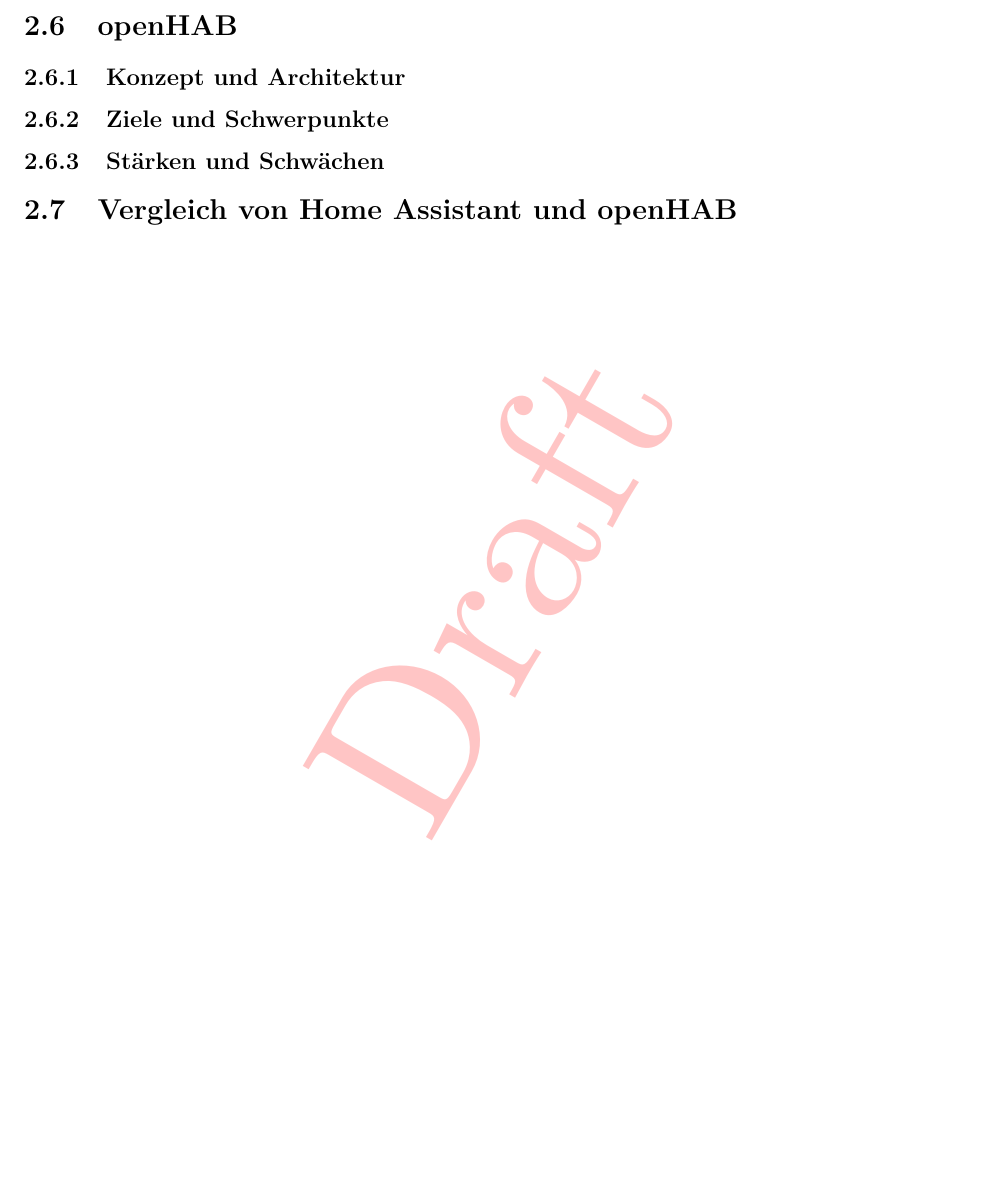
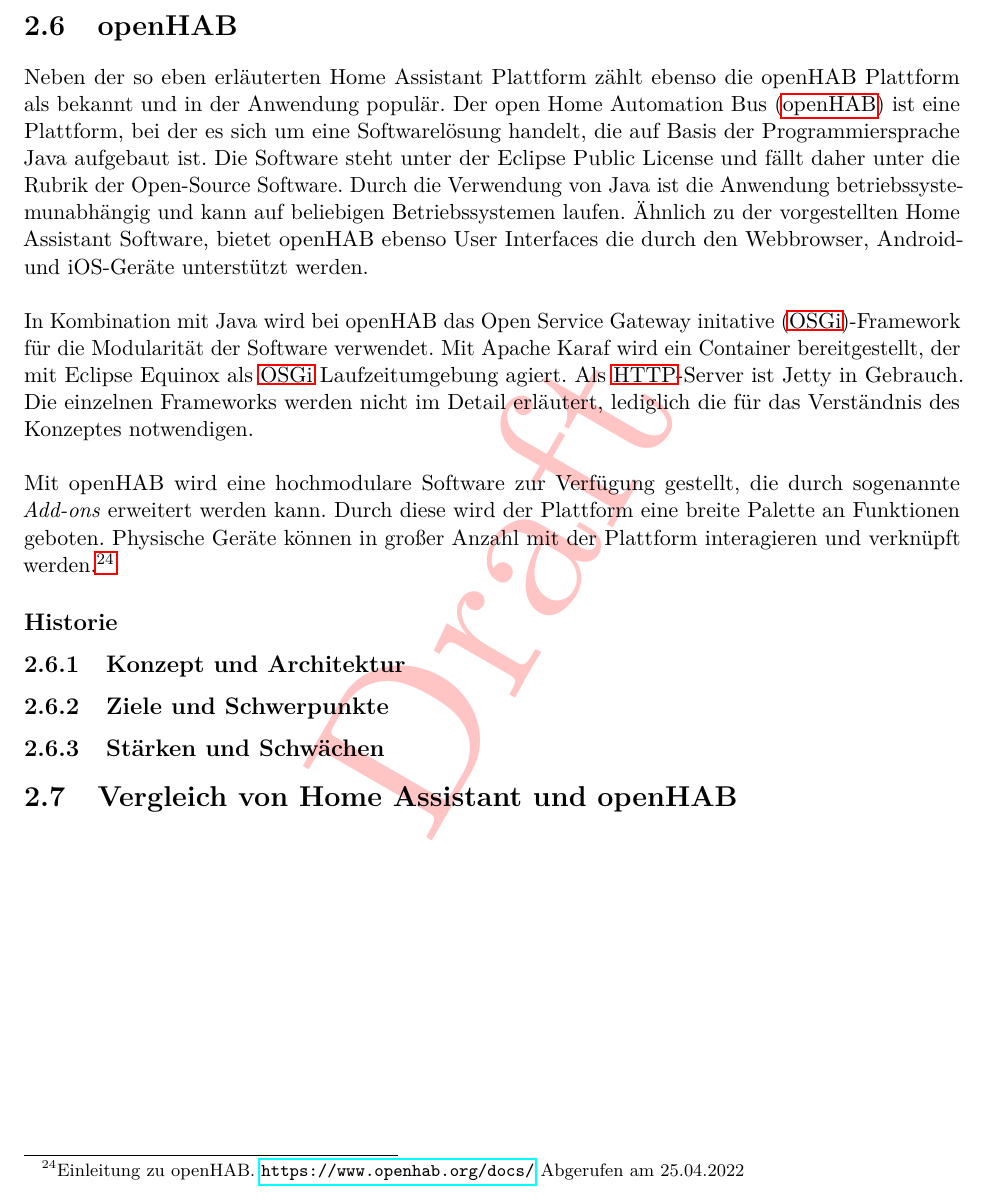
Before and after one commit to MJ7898/Master-Thesis, a LaTeX thesis (bericht.tex, which reads chapter/2Theor-Grundlagen/openHAB.tex): part of page 37 of 55, cut so that both start at the same text, the shorter picture padded with empty space. Compiled offline with pdfLaTeX.

Commit message:
WIP: openHAB

```diff
--- a/chapter/2Theor-Grundlagen/openHAB.tex
+++ b/chapter/2Theor-Grundlagen/openHAB.tex
@@ -1,5 +1,28 @@
 \section{openHAB}
 \label{sec:openhab}
+    Neben der so eben erläuterten Home Assistant Plattform zählt ebenso die openHAB Plattform als bekannt und
+    in der Anwendung populär. Der \ac{OPENHAB} ist eine Plattform, bei der es sich um eine
+    Softwarelösung handelt, die auf Basis der Programmiersprache Java aufgebaut ist. Die Software steht unter
+    der Eclipse Public License und fällt daher unter die Rubrik der Open-Source Software. Durch die Verwendung
+    von Java ist die Anwendung betriebssystemunabhängig und kann auf beliebigen Betriebssystemen laufen.
+    Ähnlich zu der vorgestellten Home Assistant Software, bietet openHAB ebenso User Interfaces die durch
+    den Webbrowser, Android- und iOS-Geräte unterstützt werden.
+    \\
+    \linebreak
+    In Kombination mit Java wird bei openHAB das \ac{OSGI}-Framework für die Modularität der Software verwendet. Mit Apache
+    Karaf wird ein Container bereitgestellt, der mit Eclipse Equinox als \acs{OSGI} Laufzeitumgebung agiert. Als
+    \acs{HTTP}-Server ist Jetty in Gebrauch. Die einzelnen Frameworks werden nicht im Detail erläutert, lediglich die für das
+    Verständnis des Konzeptes notwendigen.
+    \\
+    \linebreak
+    Mit openHAB wird eine hochmodulare Software zur Verfügung gestellt, die durch sogenannte \textit{Add-ons} erweitert
+    werden kann. Durch diese wird der Plattform eine breite Palette an Funktionen geboten. Physische Geräte können in
+    großer Anzahl mit der Plattform interagieren und verknüpft werden.\footnote{Einleitung zu openHAB. \url{https://www.openhab.org/docs/} Abgerufen am 25.04.2022}
+
+    \subsection*{Historie}
+    \label{sec:historyoHAB}
+    %TBD...
+
 \subsection{Konzept und Architektur}
 %\subsection{Architektur}
 \subsection{Ziele und Schwerpunkte}
```
Also changed, not shown: abk.tex (+2 -0 lines), bericht.pdf.
